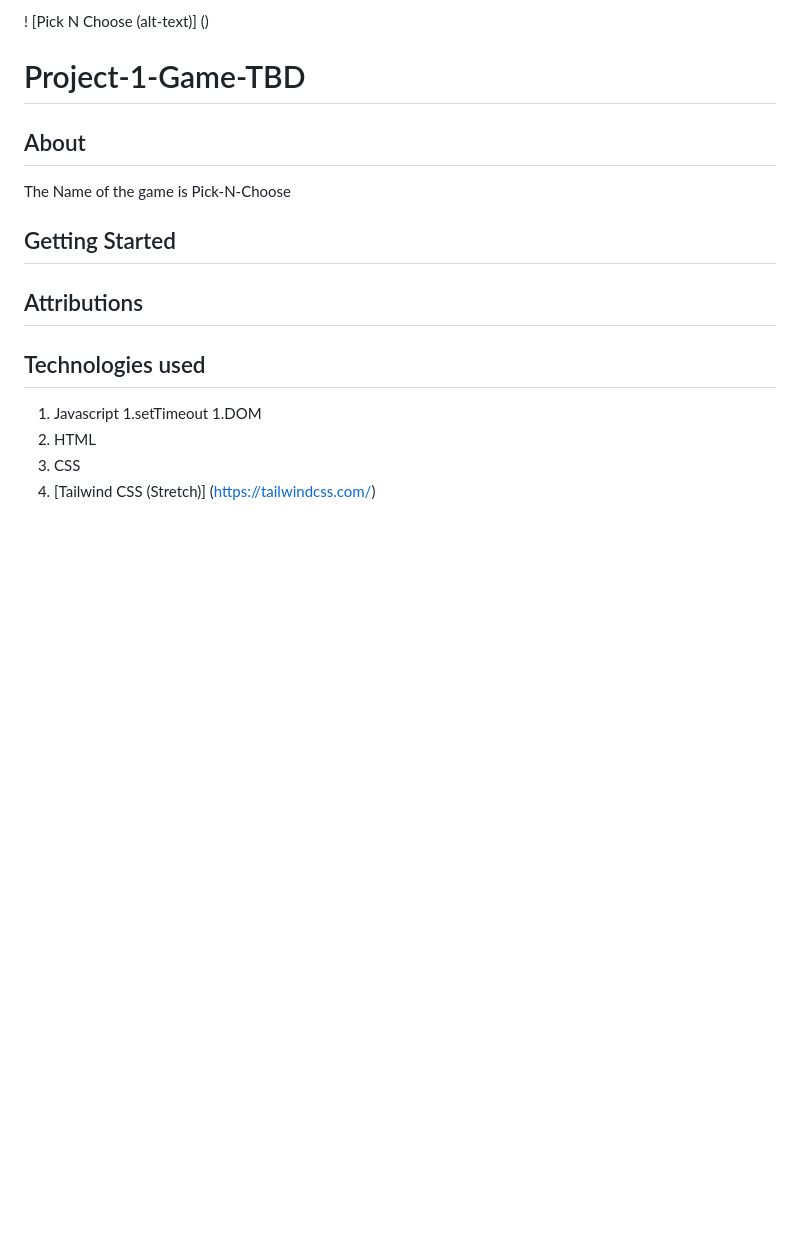
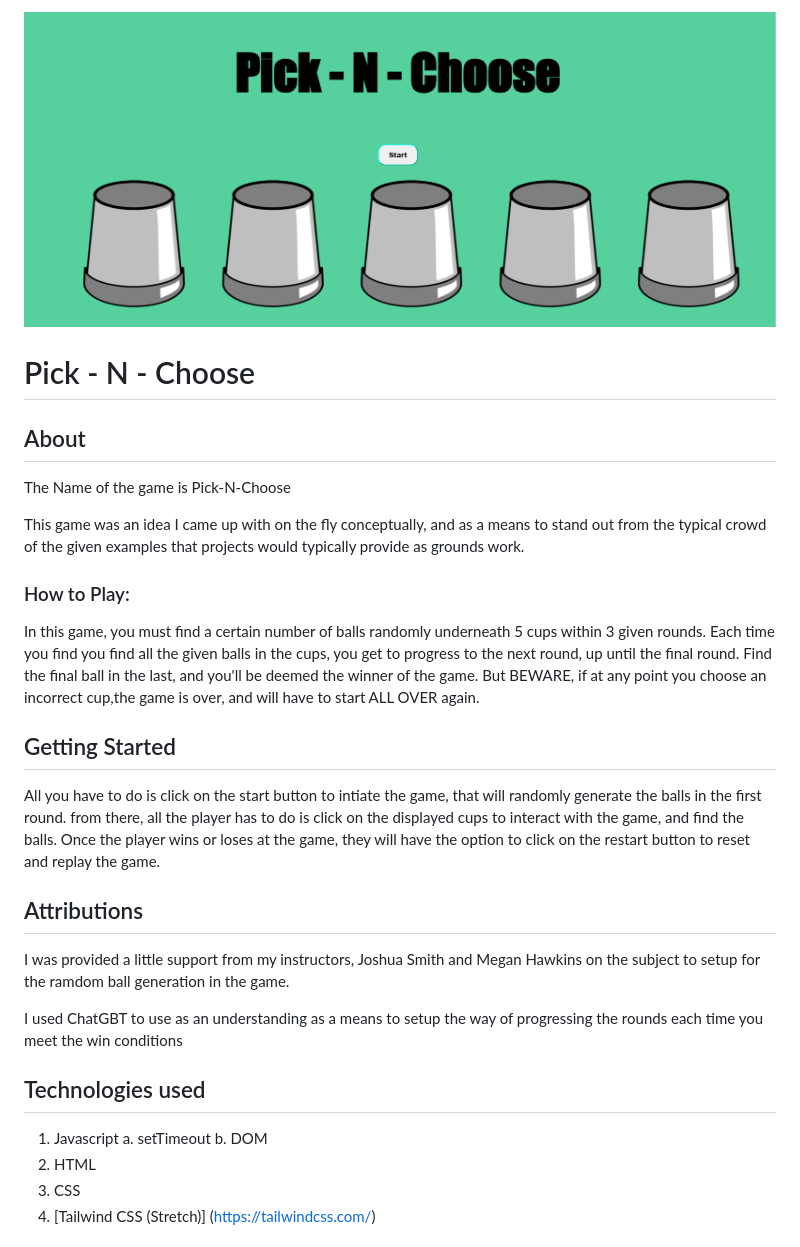
Before and after one commit to Zaptrap/Project-1-Game-TBD, a Markdown page: README.md, the part around the change. Drawn GitHub-style; pictures changed too: image-1.png (added); blank space fills up the shorter version.

```diff
--- a/README.md
+++ b/README.md
@@ -1,6 +1,5 @@
-! [Pick N Choose (alt-text)] ()
-
-# Project-1-Game-TBD
+![alt text](image-1.png)
+# Pick - N - Choose
 
 <!-- # = h1
 ## = h2
@@ -11,16 +10,27 @@
 ## About
 The Name of the game is Pick-N-Choose
 
+This game was an idea I came up with on the fly conceptually, and as a means to stand out from the typical crowd of the given examples that projects would typically provide as grounds work.
+
+### How to Play:
+
+In this game, you must find a certain number of balls randomly underneath 5 cups within 3 given rounds. Each time you find you find all the given balls in the cups, you get to progress to the next round, up until the final round. Find the final ball in the last, and you'll be deemed the winner of the game. But BEWARE, if at any point you choose an incorrect cup,the game is over, and will have to start ALL OVER again.
 
 ## Getting Started
 
+All you have to do is click on the start button to intiate the game, that will randomly generate the balls in the first round. from there, all the player has to do is click on the displayed cups to interact with the game, and find the balls. Once the player wins or loses at the game, they will have the option to click on the restart button to reset and replay the game.
+
 ## Attributions
+
+I was provided a little support from my instructors, Joshua Smith and Megan Hawkins on the subject to setup for the ramdom ball generation in the game.
+
+I used ChatGBT to use as an understanding as a means to setup the way of progressing the rounds each time you meet the win conditions
 
 ## Technologies used
 
 1. Javascript
-    1.setTimeout
-    1.DOM
+    a. setTimeout
+    b. DOM
 1. HTML
 1. CSS
 1. [Tailwind CSS (Stretch)] (https://tailwindcss.com/)
```
Also changed, not shown: image.png (added), 2 other files.
